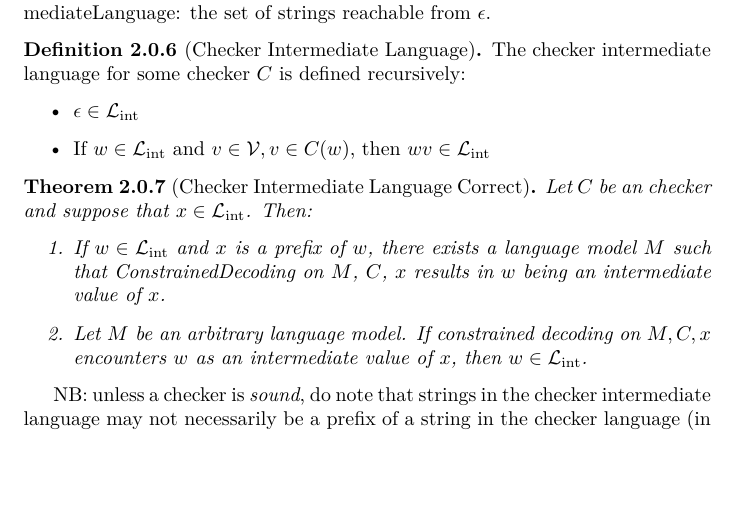
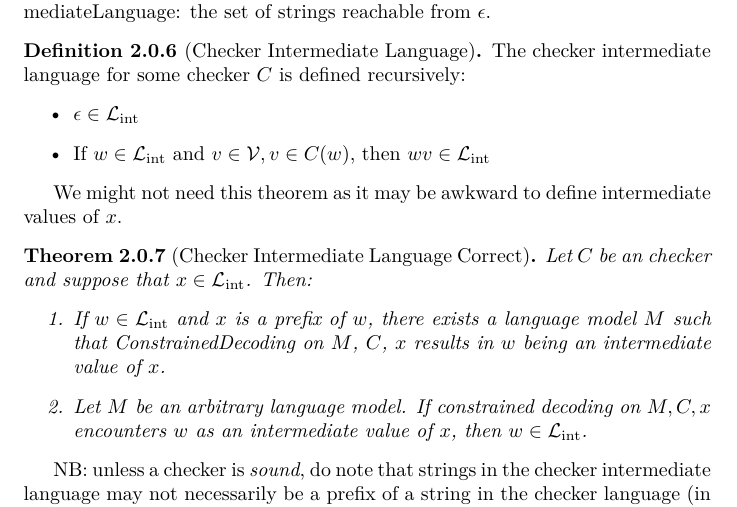
Before and after one commit to arnavdandu/constrained-decoding-formalization, a LaTeX document (blueprint/src/web.tex, which reads blueprint/src/constrained_decoding.tex): part of page 2 of 4, cut so that both start at the same text, the shorter picture padded with empty space. Compiled offline with XeLaTeX.

Commit message:
Add small note about potentially useless theorem

```diff
--- a/blueprint/src/constrained_decoding.tex
+++ b/blueprint/src/constrained_decoding.tex
@@ -58,6 +58,7 @@ Theoretically, another way of formalizing this would be to consider the Intermed
     \end{itemize}
 \end{definition}
 
+We might not need this theorem  as it may be awkward to define intermediate values of $x$.
 \begin{theorem}[Checker Intermediate Language Correct]
     \label{def:CheckerIntermediateLanguageCorrect}
     \uses{def:CheckerIntermediateLanguage,def:ConstrainedDecoding}
```
